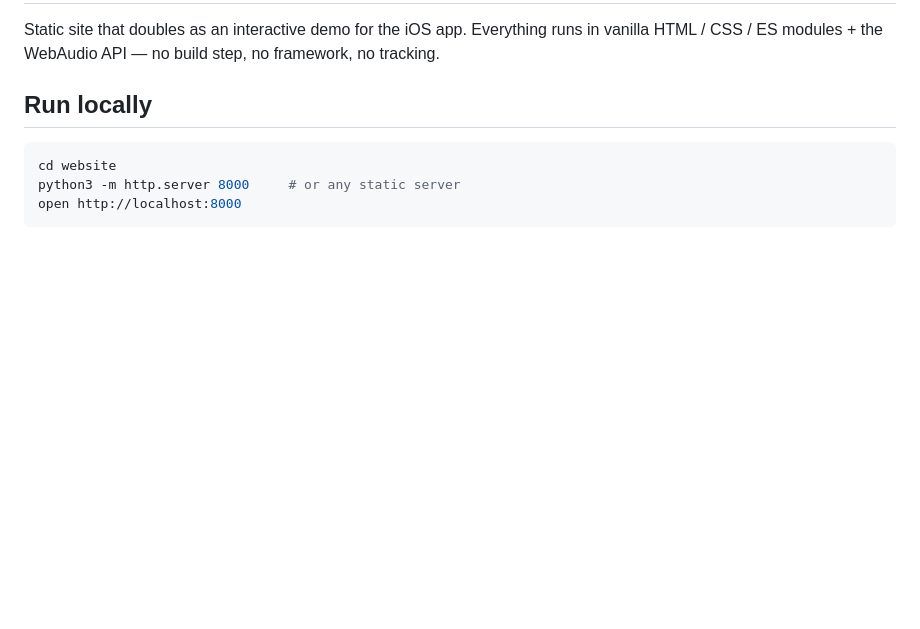
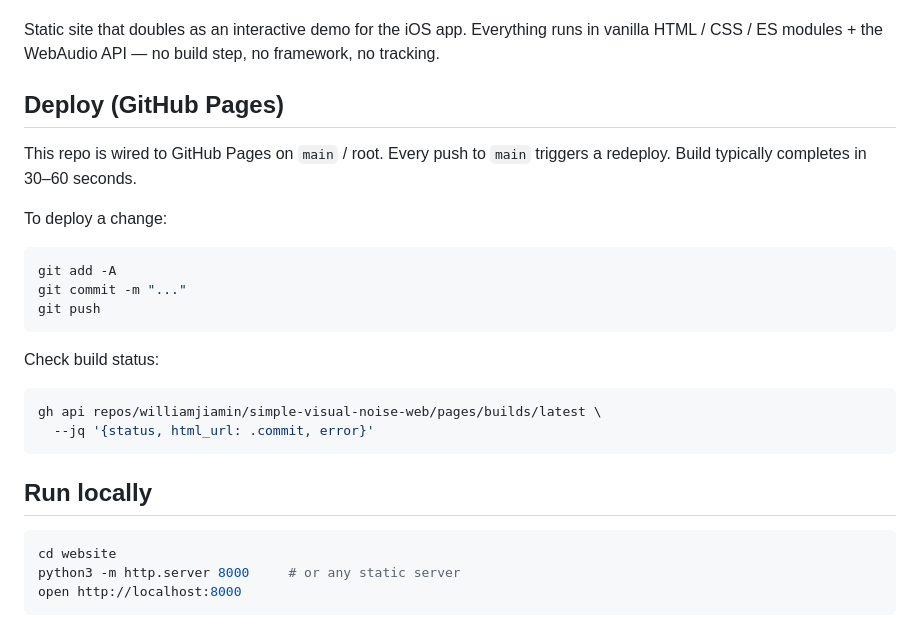
Before and after one commit to williamjiamin/simple-visual-noise-web, a Markdown page: README.md, the part around one of its changes. GitHub-like rendering; blank space fills up the shorter version.

Commit message:
Add live URL + deploy notes to README

````diff
--- a/README.md
+++ b/README.md
@@ -3,6 +5,26 @@
 Static site that doubles as an interactive demo for the iOS app. Everything
 runs in vanilla HTML / CSS / ES modules + the WebAudio API — no build step,
 no framework, no tracking.
+
+## Deploy (GitHub Pages)
+
+This repo is wired to GitHub Pages on `main` / root. Every push to `main`
+triggers a redeploy. Build typically completes in 30–60 seconds.
+
+To deploy a change:
+
+```bash
+git add -A
+git commit -m "..."
+git push
+```
+
+Check build status:
+
+```bash
+gh api repos/williamjiamin/simple-visual-noise-web/pages/builds/latest \
+  --jq '{status, html_url: .commit, error}'
+```
 
 ## Run locally
 
````
Also changed, not shown: other parts of README.md (+2 -0 lines).
